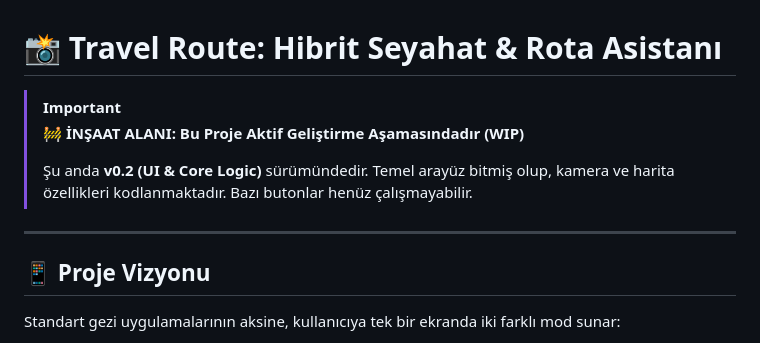
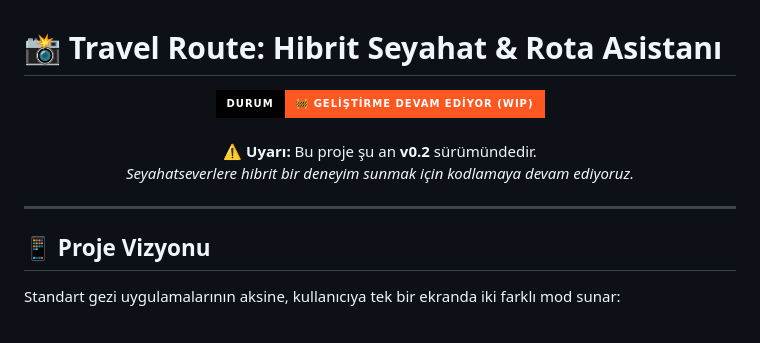
Before and after one commit to younessemre/travel_route_planner_3d, a Markdown page: README.md, the part around the change. Rendered like a GitHub page; badges without logos.

```diff
--- a/README.md
+++ b/README.md
@@ -1,10 +1,14 @@
 # 📸 Travel Route: Hibrit Seyahat & Rota Asistanı
 
-> [!IMPORTANT]
-> **🚧 İNŞAAT ALANI: Bu Proje Aktif Geliştirme Aşamasındadır (WIP)**
->
-> Şu anda **v0.2 (UI & Core Logic)** sürümündedir. Temel arayüz bitmiş olup, kamera ve harita özellikleri kodlanmaktadır. Bazı butonlar henüz çalışmayabilir.
----
+<div align="center">
+  <img src="https://img.shields.io/badge/DURUM-🚧_GELİŞTİRME_DEVAM_EDİYOR_(WIP)-FF5722?style=for-the-badge&labelColor=black" />
+  <br><br>
+  <p>
+    <b>⚠️ Uyarı:</b> Bu proje şu an <b>v0.2</b> sürümündedir. <br>
+    <i>Seyahatseverlere hibrit bir deneyim sunmak için kodlamaya devam ediyoruz.</i>
+  </p>
+</div>
+<hr>
 
 ## 📱 Proje Vizyonu
 
```
